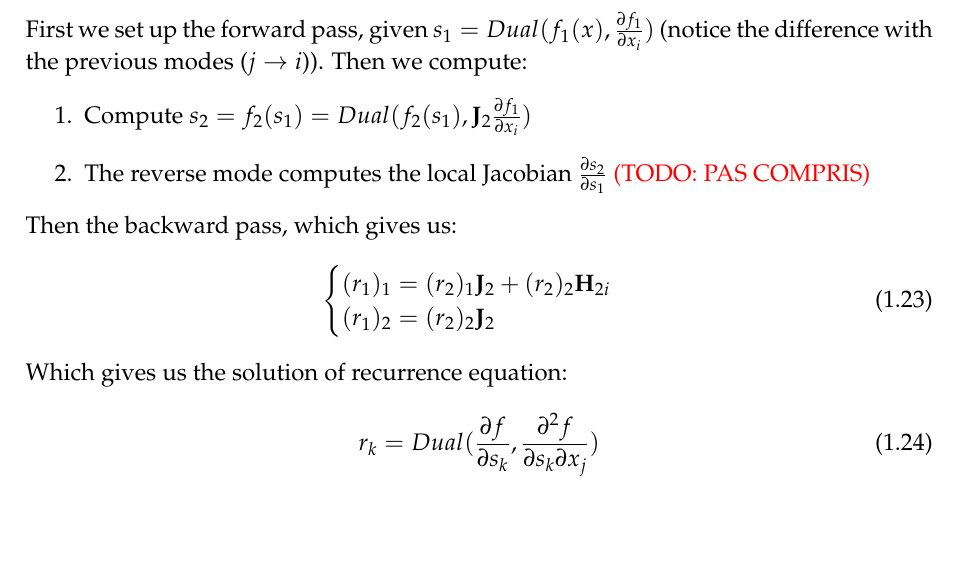
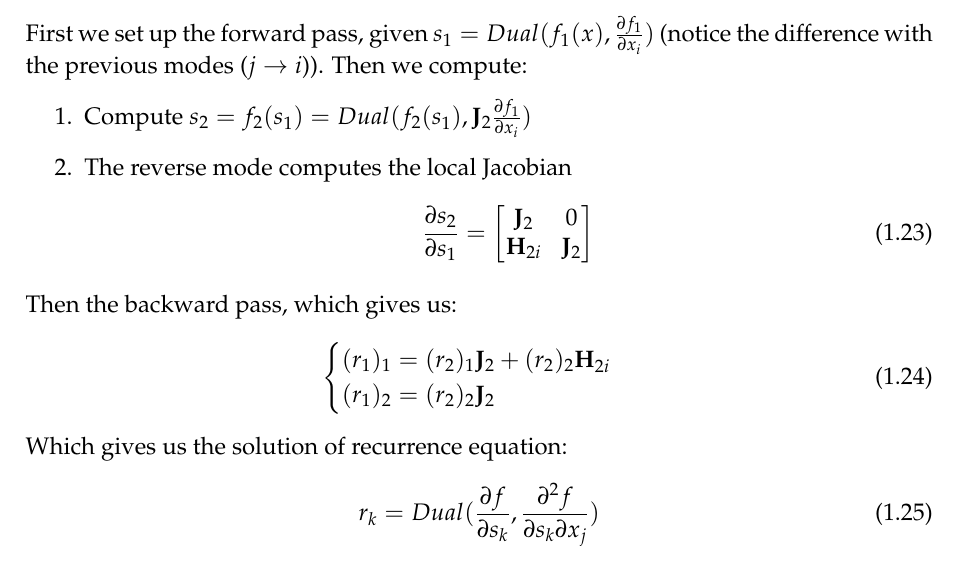
Before and after one commit to SimonDesmidt/Syntheses, a LaTeX document (LINMA2472/LINMA2472.tex): part of page 9 of 11, cut so that both start at the same text, the shorter picture padded with empty space. Compiled offline with pdfLaTeX.

Commit message:
LINMA2472 suite hessian

```diff
--- a/LINMA2472/LINMA2472.tex
+++ b/LINMA2472/LINMA2472.tex
@@ -271,7 +271,12 @@ Given the last equation, we get the recurrence relation:
 First we set up the forward pass, given $s_1 = Dual(f_1(x), \frac{\partial f_1}{\partial x_i })$ (notice the difference with the previous modes ($j \to i$)). Then we compute:
 \begin{enumerate}
   \item Compute $s_2 = f_2(s_1) = Dual(f_2(s_1), \J_2 \frac{\partial f_1}{\partial x_i})$
-  \item The reverse mode computes the local Jacobian $\frac{\partial s_2}{\partial s_1}$ \textcolor{red}{(TODO: PAS COMPRIS)}
+  \item The reverse mode computes the local Jacobian \begin{equation}
+    \frac{\partial s_2}{\partial s_1} = \begin{bmatrix}
+      \J_2 & 0\\
+      \He_{2i} & \J_2
+    \end{bmatrix} % = \frac{\partial ((s_2)_1,(s_2)_2)}{\partial ((s_1)_1,(s_1)_2)}
+  \end{equation}
 \end{enumerate}
 Then the backward pass, which gives us:
 \begin{equation}
```
Also changed, not shown: LINMA2472/LINMA2472.pdf.
